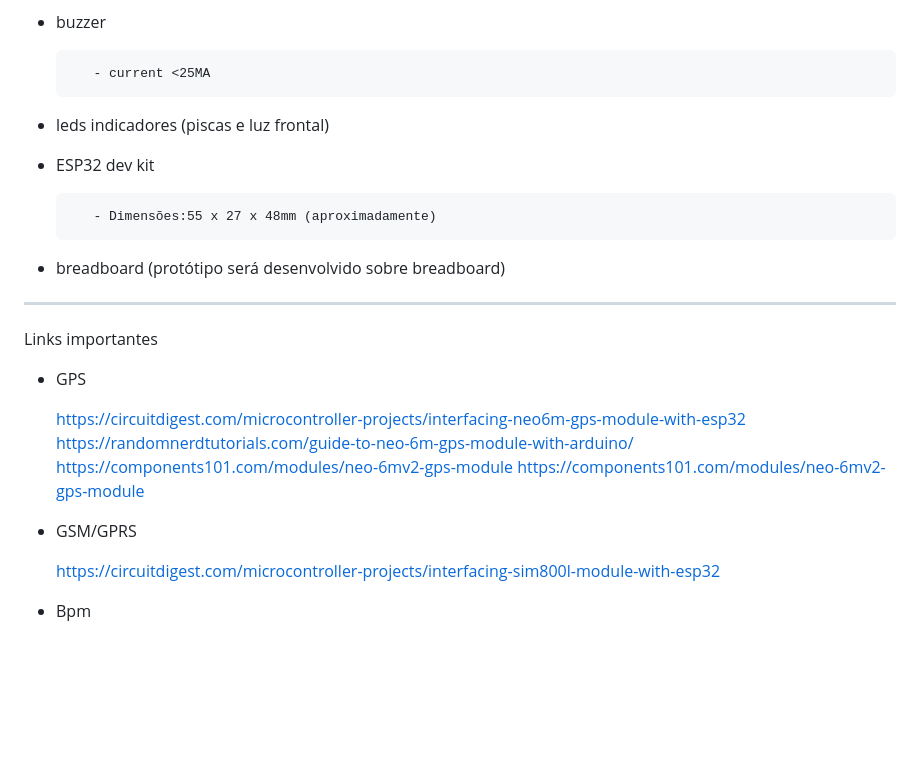
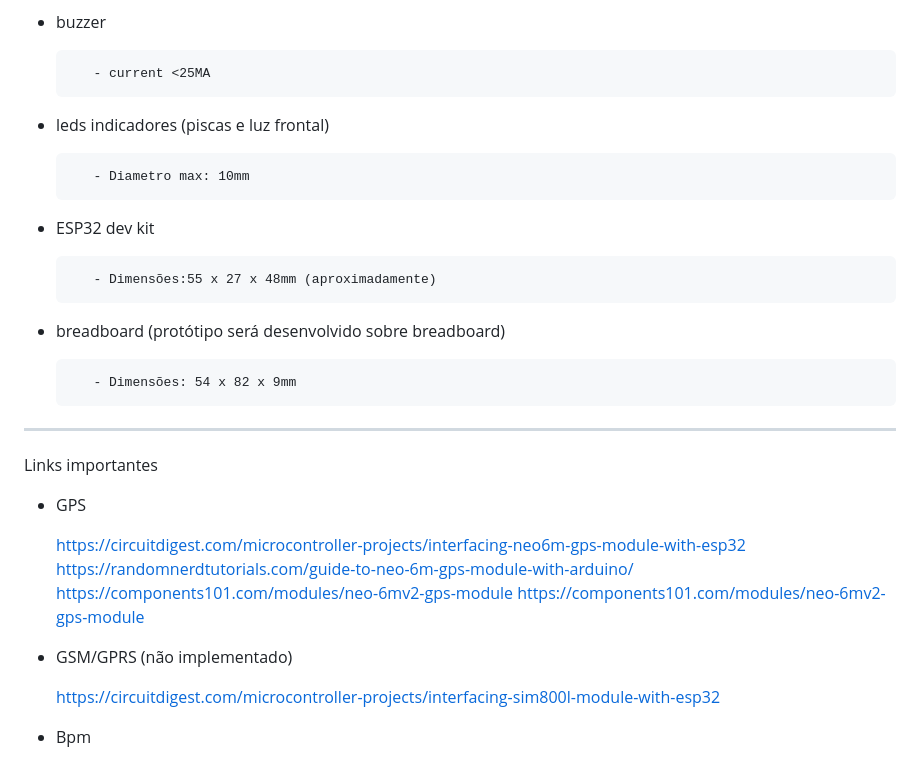
Before and after one commit to RubenABM/Project-Factory, a Markdown page: Ideias.md, the part around the change. Rendered like a GitHub page; blank space fills up the shorter version.

```diff
--- a/Ideias.md
+++ b/Ideias.md
@@ -64,12 +64,15 @@ https://www.ptrobotics.com/baterias-lipo/3231-polymer-lithium-ion-battery-37v-85
 
 - leds indicadores (piscas e luz frontal)
 
+         - Diametro max: 10mm
+
 - ESP32 dev kit
 
          - Dimensões:55 x 27 x 48mm (aproximadamente)
 
 - breadboard (protótipo será desenvolvido sobre breadboard)
 
+         - Dimensões: 54 x 82 x 9mm
 
 -------
 Links importantes
@@ -81,7 +84,7 @@ Links importantes
      https://components101.com/modules/neo-6mv2-gps-module
      https://components101.com/modules/neo-6mv2-gps-module
 
-- GSM/GPRS
+- GSM/GPRS (não implementado)
 
      https://circuitdigest.com/microcontroller-projects/interfacing-sim800l-module-with-esp32
 
```
